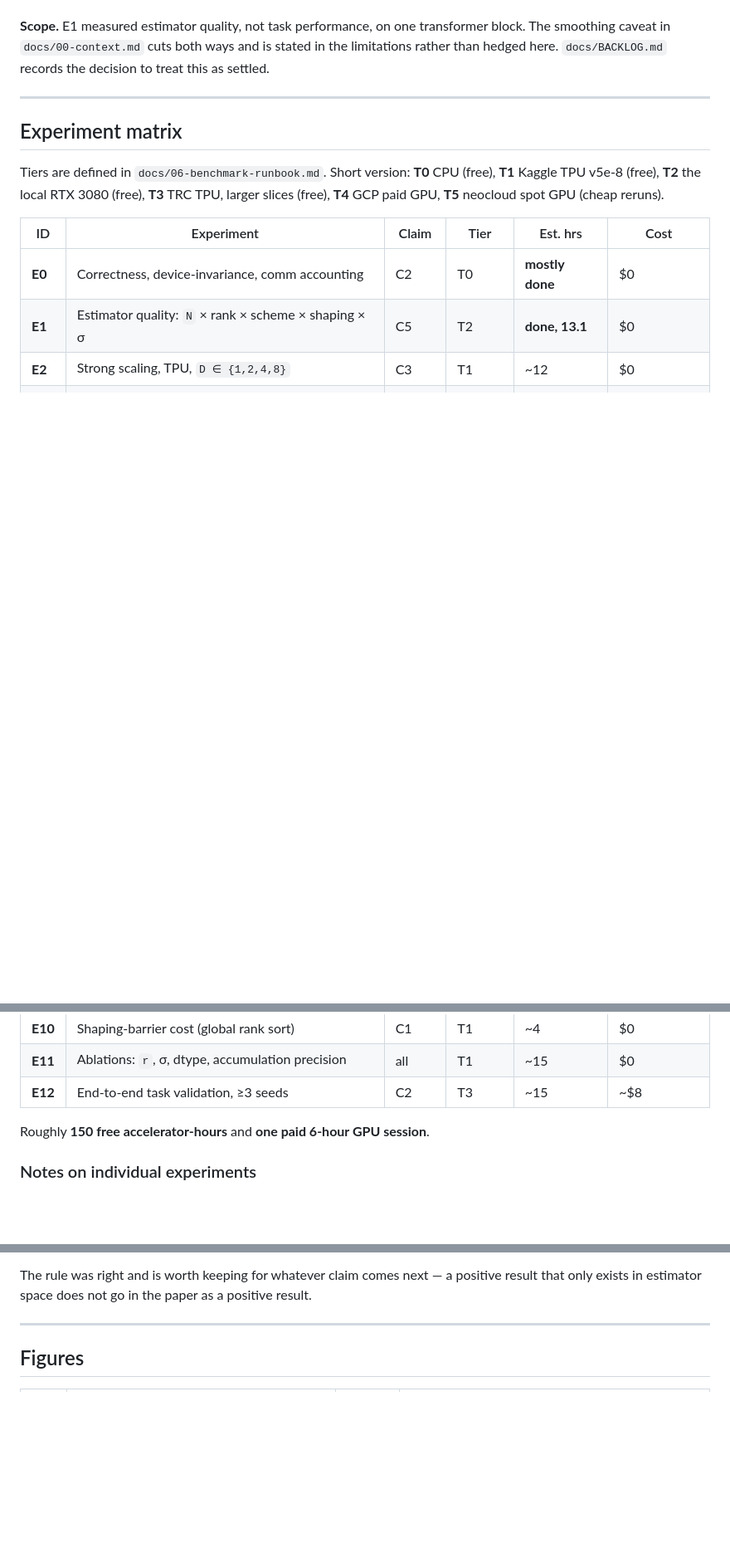
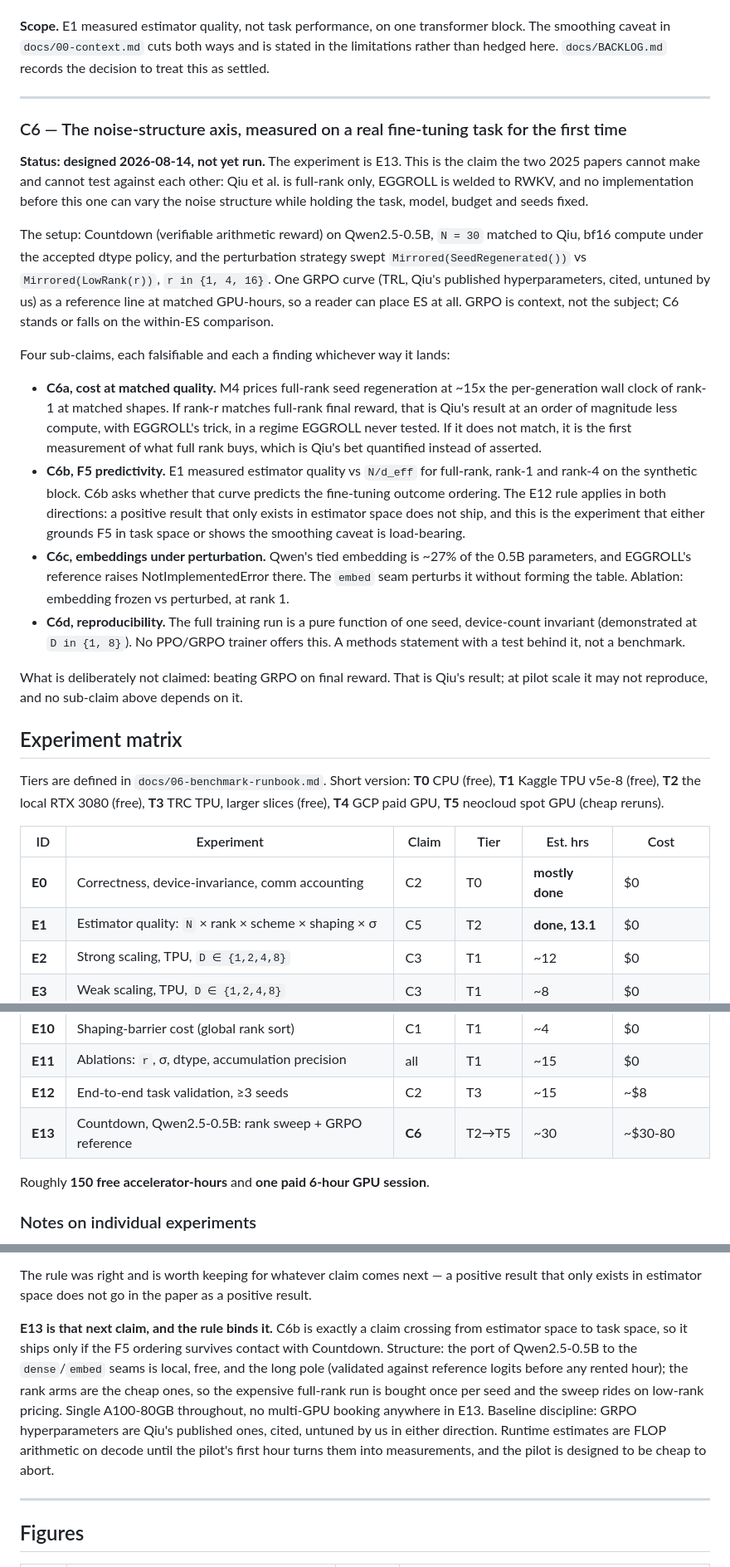
Before and after one commit to andreshernandez-spec/shardes, a Markdown page: docs/05-paper.md, 3 parts joined by grey strips. Shown at 83% size. Drawn GitHub-style; blank space fills up the shorter version.

Commit message:
design E13: the noise-structure axis on Countdown, claim C6
The experiment neither 2025 paper can run: Qiu et al. is full-rank only,
EGGROLL is welded to RWKV, and nothing before this library can vary the noise
structure while holding task, model, budget and seeds fixed. Countdown on
Qwen2.5-0.5B, N=30 matched to Qiu, bf16 under the accepted policy, strategy
swept from Mirrored(SeedRegenerated()) to Mirrored(LowRank(r)) for r in
{1,4,16}. One GRPO curve as a reference line, Qiu's published hyperparameters,
untuned by us; GRPO is context, not the subject.

Four sub-claims, each a finding whichever way it lands: cost at matched
quality (M4 prices full rank at ~15x rank-1, so rank sufficiency is Qiu's
result at a tenth the compute, and insufficiency is the first measurement of
what full rank buys); F5 predictivity, bound by the E12 rule that a result
living only in estimator space does not ship; embeddings under perturbation,
the case where EGGROLL's reference raises NotImplementedError and our embed
seam does not; and device-count-invariant reproducibility, which no GRPO
trainer offers.

Deliberately not claimed: beating GRPO on final reward. That is Qiu's result,
it may not reproduce at pilot scale, and no sub-claim depends on it.

Single A100-80GB throughout, ~$30-80, the port is the long pole and is local
and free. Docs only.

```diff
--- a/docs/05-paper.md
+++ b/docs/05-paper.md
@@ -175,6 +175,43 @@ rather than hedged here. `docs/BACKLOG.md` records the decision to treat this as
 
 ---
 
+### C6 — The noise-structure axis, measured on a real fine-tuning task for the first time
+
+**Status: designed 2026-08-14, not yet run.** The experiment is E13. This is the claim the
+two 2025 papers cannot make and cannot test against each other: Qiu et al. is full-rank
+only, EGGROLL is welded to RWKV, and no implementation before this one can vary the noise
+structure while holding the task, model, budget and seeds fixed.
+
+The setup: Countdown (verifiable arithmetic reward) on Qwen2.5-0.5B, `N = 30` matched to
+Qiu, bf16 compute under the accepted dtype policy, and the perturbation strategy swept
+`Mirrored(SeedRegenerated())` vs `Mirrored(LowRank(r))`, `r in {1, 4, 16}`. One GRPO curve
+(TRL, Qiu's published hyperparameters, cited, untuned by us) as a reference line at matched
+GPU-hours, so a reader can place ES at all. GRPO is context, not the subject; C6 stands or
+falls on the within-ES comparison.
+
+Four sub-claims, each falsifiable and each a finding whichever way it lands:
+
+- **C6a, cost at matched quality.** M4 prices full-rank seed regeneration at ~15x the
+  per-generation wall clock of rank-1 at matched shapes. If rank-r matches full-rank final
+  reward, that is Qiu's result at an order of magnitude less compute, with EGGROLL's trick,
+  in a regime EGGROLL never tested. If it does not match, it is the first measurement of
+  what full rank buys, which is Qiu's bet quantified instead of asserted.
+- **C6b, F5 predictivity.** E1 measured estimator quality vs `N/d_eff` for full-rank,
+  rank-1 and rank-4 on the synthetic block. C6b asks whether that curve predicts the
+  fine-tuning outcome ordering. The E12 rule applies in both directions: a positive result
+  that only exists in estimator space does not ship, and this is the experiment that either
+  grounds F5 in task space or shows the smoothing caveat is load-bearing.
+- **C6c, embeddings under perturbation.** Qwen's tied embedding is ~27% of the 0.5B
+  parameters, and EGGROLL's reference raises NotImplementedError there. The `embed` seam
+  perturbs it without forming the table. Ablation: embedding frozen vs perturbed, at rank 1.
+- **C6d, reproducibility.** The full training run is a pure function of one seed,
+  device-count invariant (demonstrated at `D in {1, 8}`). No PPO/GRPO trainer offers this.
+  A methods statement with a test behind it, not a benchmark.
+
+What is deliberately not claimed: beating GRPO on final reward. That is Qiu's result; at
+pilot scale it may not reproduce, and no sub-claim above depends on it.
+
+
 ## Experiment matrix
 
 Tiers are defined in `docs/06-benchmark-runbook.md`. Short version: **T0** CPU (free),
@@ -196,6 +233,7 @@ slices (free), **T4** GCP paid GPU, **T5** neocloud spot GPU (cheap reruns).
 | **E10** | Shaping-barrier cost (global rank sort) | C1 | T1 | ~4 | $0 |
 | **E11** | Ablations: `r`, σ, dtype, accumulation precision | all | T1 | ~15 | $0 |
 | **E12** | End-to-end task validation, ≥3 seeds | C2 | T3 | ~15 | ~$8 |
+| **E13** | Countdown, Qwen2.5-0.5B: rank sweep + GRPO reference | **C6** | T2→T5 | ~30 | ~$30-80 |
 
 Roughly **150 free accelerator-hours** and **one paid 6-hour GPU session**.
 
@@ -223,6 +261,17 @@ half: both published algorithms running end to end from one API. That halves its
 
 The rule was right and is worth keeping for whatever claim comes next — a positive result that
 only exists in estimator space does not go in the paper as a positive result.
+
+**E13 is that next claim, and the rule binds it.** C6b is exactly a claim crossing from
+estimator space to task space, so it ships only if the F5 ordering survives contact with
+Countdown. Structure: the port of Qwen2.5-0.5B to the `dense`/`embed` seams is local, free,
+and the long pole (validated against reference logits before any rented hour); the rank
+arms are the cheap ones, so the expensive full-rank run is bought once per seed and the
+sweep rides on low-rank pricing. Single A100-80GB throughout, no multi-GPU booking
+anywhere in E13. Baseline discipline: GRPO hyperparameters are Qiu's published ones,
+cited, untuned by us in either direction. Runtime estimates are FLOP arithmetic on
+decode until the pilot's first hour turns them into measurements, and the pilot is
+designed to be cheap to abort.
 
 ---
 
```
